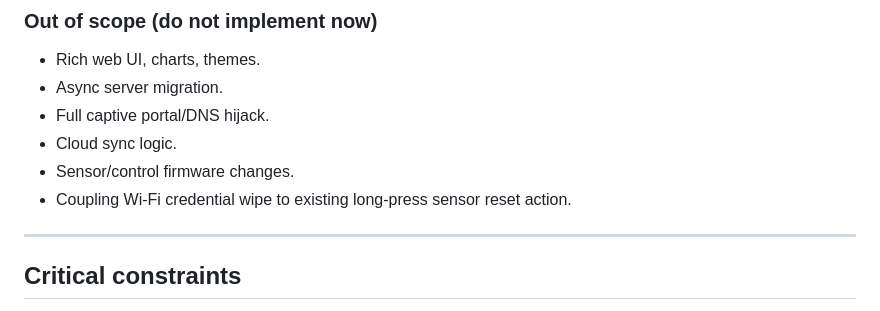
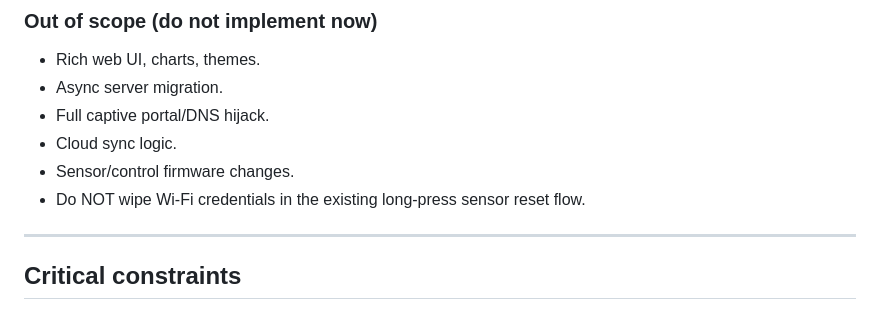
Before and after one commit to paulmarx-dev/automatic-irrigation-system, a Markdown page: docs/next-iteration-handoff.md, the part around the change. GitHub-like rendering.

```diff
--- a/docs/next-iteration-handoff.md
+++ b/docs/next-iteration-handoff.md
@@ -57,7 +57,7 @@ Operator policy decisions (confirmed):
 - Full captive portal/DNS hijack.
 - Cloud sync logic.
 - Sensor/control firmware changes.
-- Coupling Wi-Fi credential wipe to existing long-press sensor reset action.
+- Do NOT wipe Wi-Fi credentials in the existing long-press sensor reset flow.
 
 ---
 
```
Also changed, not shown: todo.md (+3 -0 lines).
